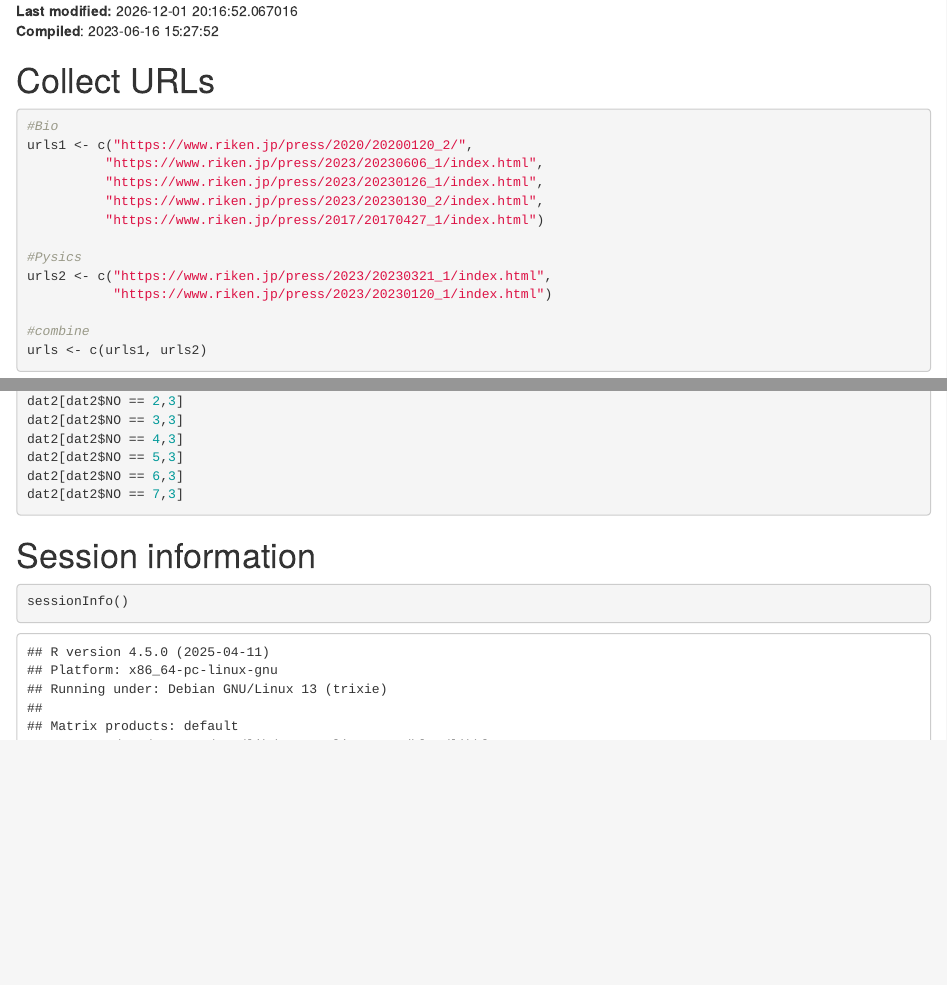
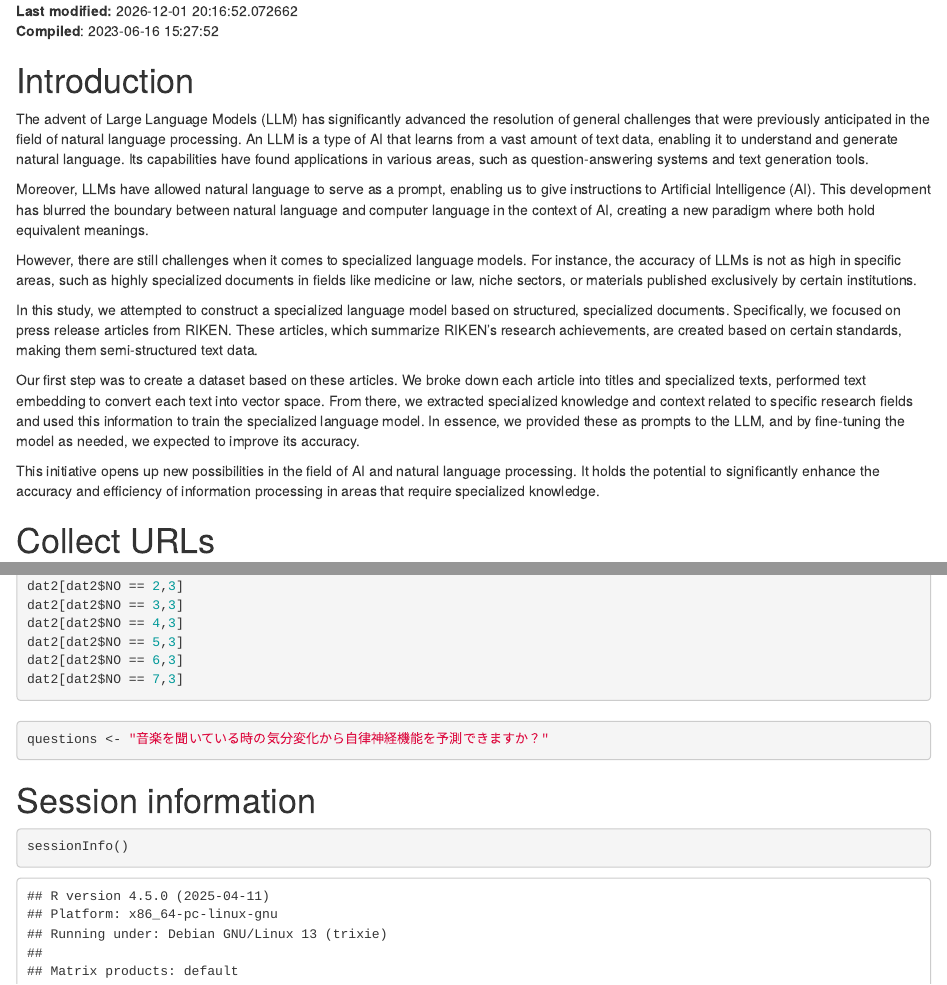
Before and after one commit to kumeS/chatAI4R, an R Markdown document (vignettes/riken_pressrelease_text_jpn.Rmd): the page in a window 1100 px wide, from 200 px down, and a second part further down, joined at a grey line. Rendered offline with R 4.5, knitr and Pandoc, with nearby package versions; some code elsewhere in the file could not run offline.

Commit message:
first version

````diff
--- a/vignettes/riken_pressrelease_text_jpn.Rmd
+++ b/vignettes/riken_pressrelease_text_jpn.Rmd
@@ -24,6 +24,21 @@ BiocStyle::markdown()
 
 **Last modified:** `r file.info("riken_pressrelease_text_jpn.Rmd")$mtime`<br>
 **Compiled**: `r Sys.time()`
+
+# Introduction
+
+The advent of Large Language Models (LLM) has significantly advanced the resolution of general challenges that were previously anticipated in the field of natural language processing. An LLM is a type of AI that learns from a vast amount of text data, enabling it to understand and generate natural language. Its capabilities have found applications in various areas, such as question-answering systems and text generation tools.
+
+Moreover, LLMs have allowed natural language to serve as a prompt, enabling us to give instructions to Artificial Intelligence (AI). This development has blurred the boundary between natural language and computer language in the context of AI, creating a new paradigm where both hold equivalent meanings.
+
+However, there are still challenges when it comes to specialized language models. For instance, the accuracy of LLMs is not as high in specific areas, such as highly specialized documents in fields like medicine or law, niche sectors, or materials published exclusively by certain institutions.
+
+In this study, we attempted to construct a specialized language model based on structured, specialized documents. Specifically, we focused on press release articles from RIKEN. These articles, which summarize RIKEN's research achievements, are created based on certain standards, making them semi-structured text data.
+
+Our first step was to create a dataset based on these articles. We broke down each article into titles and specialized texts, performed text embedding to convert each text into vector space. From there, we extracted specialized knowledge and context related to specific research fields and used this information to train the specialized language model. In essence, we provided these as prompts to the LLM, and by fine-tuning the model as needed, we expected to improve its accuracy.
+
+This initiative opens up new possibilities in the field of AI and natural language processing. It holds the potential to significantly enhance the accuracy and efficiency of information processing in areas that require specialized knowledge.
+
 
 # Collect URLs
 
@@ -119,6 +134,17 @@ dat2[dat2$NO == 6,3]
 dat2[dat2$NO == 7,3]
 ```
 
+#
+
+```{r}
+questions <- "音楽を聞いている時の気分変化から自律神経機能を予測できますか？"
+
+
+
+
+
+```
+
 
 
 
````
Also changed, not shown: R/get_riken_pressrelease_urls.R (added, +41 -0 lines), README.md.
